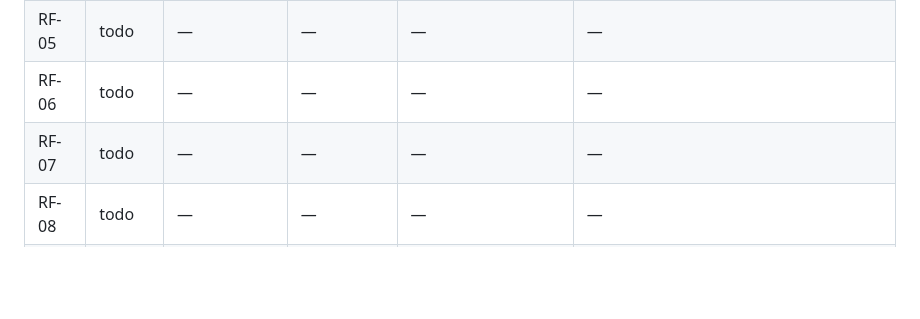
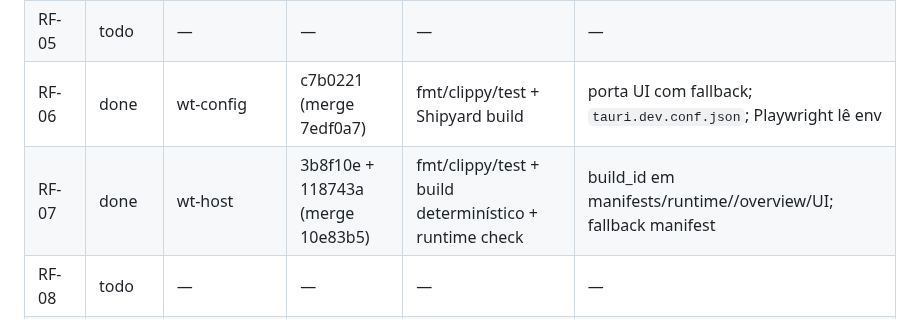
Before and after one commit to Henrique-Batista/owasidea, a Markdown page: docs/plans/ROADMAP_STATUS.md, the part around the change. Rendered like a GitHub page; blank space fills up the shorter version.

Commit message:
docs(status): mark RF-06/RF-07 done

```diff
--- a/docs/plans/ROADMAP_STATUS.md
+++ b/docs/plans/ROADMAP_STATUS.md
@@ -37,8 +37,8 @@ Status permitidos: `todo`, `doing`, `review`, `done`, `blocked`.
 | RF-03 | done | wt-authoring | db75c0e (merge f55f6f8) | REV + SEC aprovaram | ADR-0003 Accepted: initialization script + runtime.json |
 | RF-04 | done | wt-ui | e726a4b (merge 95944f3) | fmt/clippy/test + Shipyard build/smoke + desktop check | runtime.json + initialization script; shell do exemplo; testes Playwright adicionados (não executados) |
 | RF-05 | todo | — | — | — | — |
-| RF-06 | todo | — | — | — | — |
-| RF-07 | todo | — | — | — | — |
+| RF-06 | done | wt-config | c7b0221 (merge 7edf0a7) | fmt/clippy/test + Shipyard build | porta UI com fallback; `tauri.dev.conf.json`; Playwright lê env |
+| RF-07 | done | wt-host | 3b8f10e + 118743a (merge 10e83b5) | fmt/clippy/test + build determinístico + runtime check | build_id em manifests/runtime//overview/UI; fallback manifest |
 | RF-08 | todo | — | — | — | — |
 | RF-09 | todo | — | — | — | — |
 | DL-01 | todo | — | — | — | — |
```
